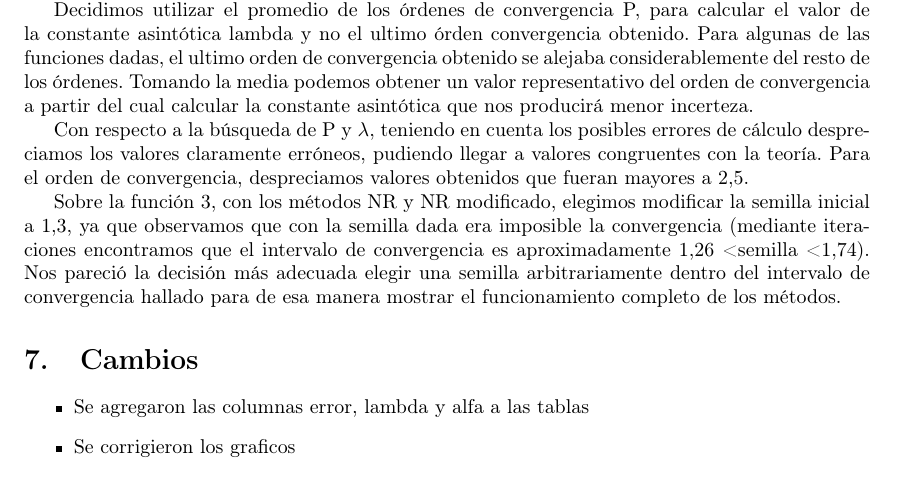
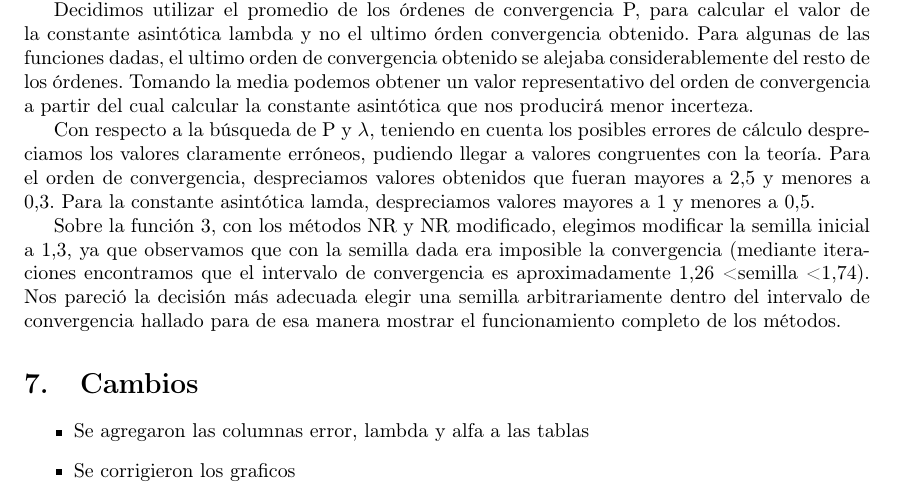
Before and after one commit to brunograssano/Analisis_Numerico_fiuba, a LaTeX document (TP1/Informe/main.tex): part of page 22 of 22, cut so that both start at the same text. Compiled offline with pdfLaTeX.

Commit message:
Update main.tex

```diff
--- a/TP1/Informe/main.tex
+++ b/TP1/Informe/main.tex
@@ -641,7 +641,7 @@ Otra fuente de error es que obtenemos el orden de convergencia vía una estimaci
 
 Decidimos utilizar el promedio de los órdenes de convergencia P, para calcular el valor de la constante asintótica lambda y no el ultimo órden convergencia obtenido. Para algunas de las funciones dadas, el ultimo orden de convergencia obtenido se alejaba considerablemente del resto de los órdenes. Tomando la media podemos obtener un valor representativo del orden de convergencia a partir del cual calcular la constante asintótica que nos producirá menor incerteza.
 
-Con respecto a la búsqueda de P y $\lambda$, teniendo en cuenta los posibles errores de cálculo despreciamos los valores claramente erróneos, pudiendo llegar a valores congruentes con la teoría. Para el orden de convergencia, despreciamos valores obtenidos que fueran mayores a 2,5.
+Con respecto a la búsqueda de P y $\lambda$, teniendo en cuenta los posibles errores de cálculo despreciamos los valores claramente erróneos, pudiendo llegar a valores congruentes con la teoría. Para el orden de convergencia, despreciamos valores obtenidos que fueran mayores a 2,5 y menores a 0,3. Para la constante asintótica lamda, despreciamos valores mayores a 1 y menores a 0,5.
 
 Sobre la función 3, con los métodos NR y NR modificado, elegimos modificar la semilla inicial a 1,3, ya que observamos que con la semilla dada era imposible la convergencia (mediante iteraciones encontramos que el intervalo de convergencia es aproximadamente 1,26 < semilla < 1,74). Nos pareció la decisión más adecuada elegir una semilla arbitrariamente dentro del intervalo de convergencia hallado para de esa manera mostrar el funcionamiento completo de los métodos.
 %BOCA LA CONCHA DE TU MADRE
```
